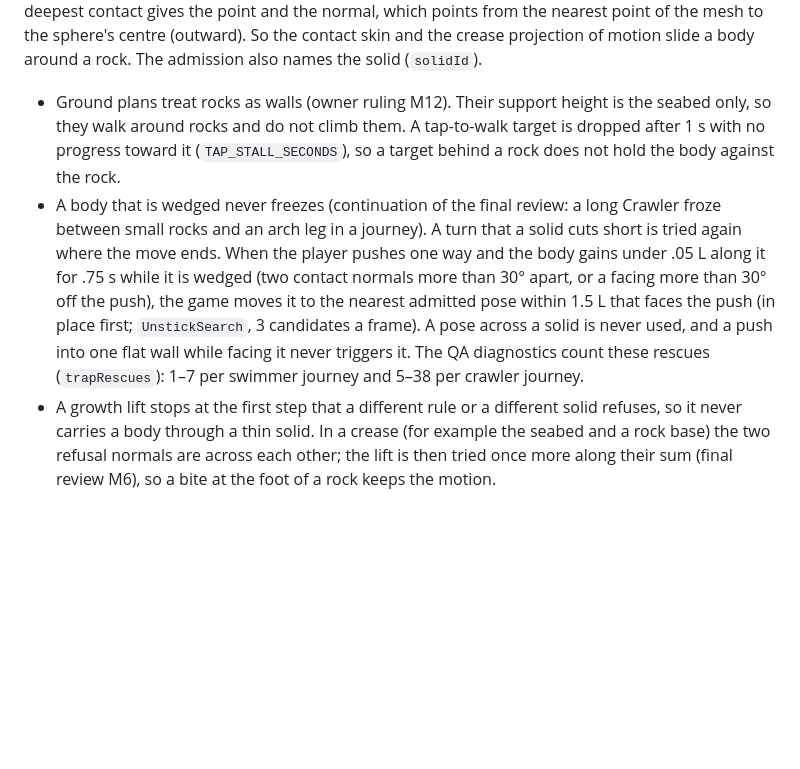
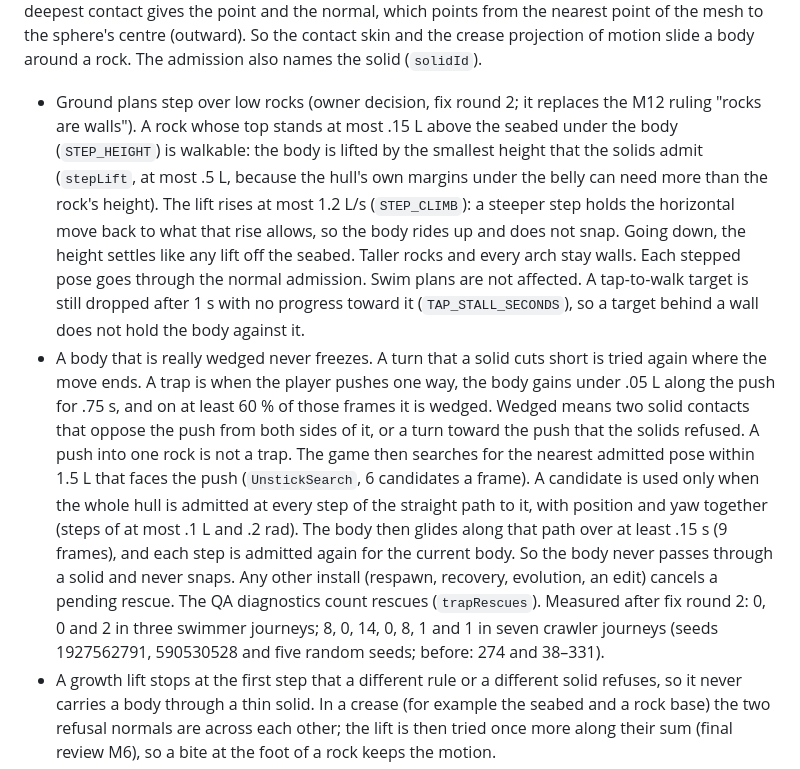
Before and after one commit to spencerrichardhenry/tiny-tide, a Markdown page: docs/TINY-TIDE.md, the part around the change. Rendered like a GitHub page; blank space fills up the shorter version.

Commit message:
Tiny Tide docs: step-over replaces "rocks are walls"; the rare, swept, gliding rescue and its measured counts
Co-Authored-By: Claude Opus 5.5 (1M context) <noreply@anthropic.com>

```diff
--- a/docs/TINY-TIDE.md
+++ b/docs/TINY-TIDE.md
@@ -158,21 +158,35 @@ mesh to the sphere's centre (outward). So the contact skin and the crease
 projection of motion slide a body around a rock. The admission also names the
 solid (`solidId`).
 
-- Ground plans treat rocks as walls (owner ruling M12). Their support height
-  is the seabed only, so they walk around rocks and do not climb them. A
-  tap-to-walk target is dropped after 1 s with no progress toward it
-  (`TAP_STALL_SECONDS`), so a target behind a rock does not hold the body
-  against the rock.
-- A body that is wedged never freezes (continuation of the final review: a
-  long Crawler froze between small rocks and an arch leg in a journey). A turn
-  that a solid cuts short is tried again where the move ends. When the player
-  pushes one way and the body gains under .05 L along it for .75 s while it is
-  wedged (two contact normals more than 30° apart, or a facing more than 30°
-  off the push), the game moves it to the nearest admitted pose within 1.5 L
-  that faces the push (in place first; `UnstickSearch`, 3 candidates a frame).
-  A pose across a solid is never used, and a push into one flat wall while
-  facing it never triggers it. The QA diagnostics count these rescues
-  (`trapRescues`): 1–7 per swimmer journey and 5–38 per crawler journey.
+- Ground plans step over low rocks (owner decision, fix round 2; it replaces
+  the M12 ruling "rocks are walls"). A rock whose top stands at most .15 L
+  above the seabed under the body (`STEP_HEIGHT`) is walkable: the body is
+  lifted by the smallest height that the solids admit (`stepLift`, at most
+  .5 L, because the hull's own margins under the belly can need more than the
+  rock's height). The lift rises at most 1.2 L/s (`STEP_CLIMB`): a steeper
+  step holds the horizontal move back to what that rise allows, so the body
+  rides up and does not snap. Going down, the height settles like any lift off
+  the seabed. Taller rocks and every arch stay walls. Each stepped pose goes
+  through the normal admission. Swim plans are not affected. A tap-to-walk
+  target is still dropped after 1 s with no progress toward it
+  (`TAP_STALL_SECONDS`), so a target behind a wall does not hold the body
+  against it.
+- A body that is really wedged never freezes. A turn that a solid cuts short
+  is tried again where the move ends. A trap is when the player pushes one way,
+  the body gains under .05 L along the push for .75 s, and on at least 60 % of
+  those frames it is wedged. Wedged means two solid contacts that oppose the
+  push from both sides of it, or a turn toward the push that the solids
+  refused. A push into one rock is not a trap. The game then searches for the
+  nearest admitted pose within 1.5 L that faces the push (`UnstickSearch`, 6
+  candidates a frame). A candidate is used only when the whole hull is
+  admitted at every step of the straight path to it, with position and yaw
+  together (steps of at most .1 L and .2 rad). The body then glides along that
+  path over at least .15 s (9 frames), and each step is admitted again for the
+  current body. So the body never passes through a solid and never snaps. Any
+  other install (respawn, recovery, evolution, an edit) cancels a pending
+  rescue. The QA diagnostics count rescues (`trapRescues`). Measured after fix round 2: 0, 0 and 2 in
+  three swimmer journeys; 8, 0, 14, 0, 8, 1 and 1 in seven crawler journeys (seeds 1927562791, 590530528 and
+  five random seeds; before: 274 and 38–331).
 - A growth lift stops at the first step that a different rule or a different
   solid refuses, so it never carries a body through a thin solid. In a crease
   (for example the seabed and a rock base) the two refusal normals are across
```
